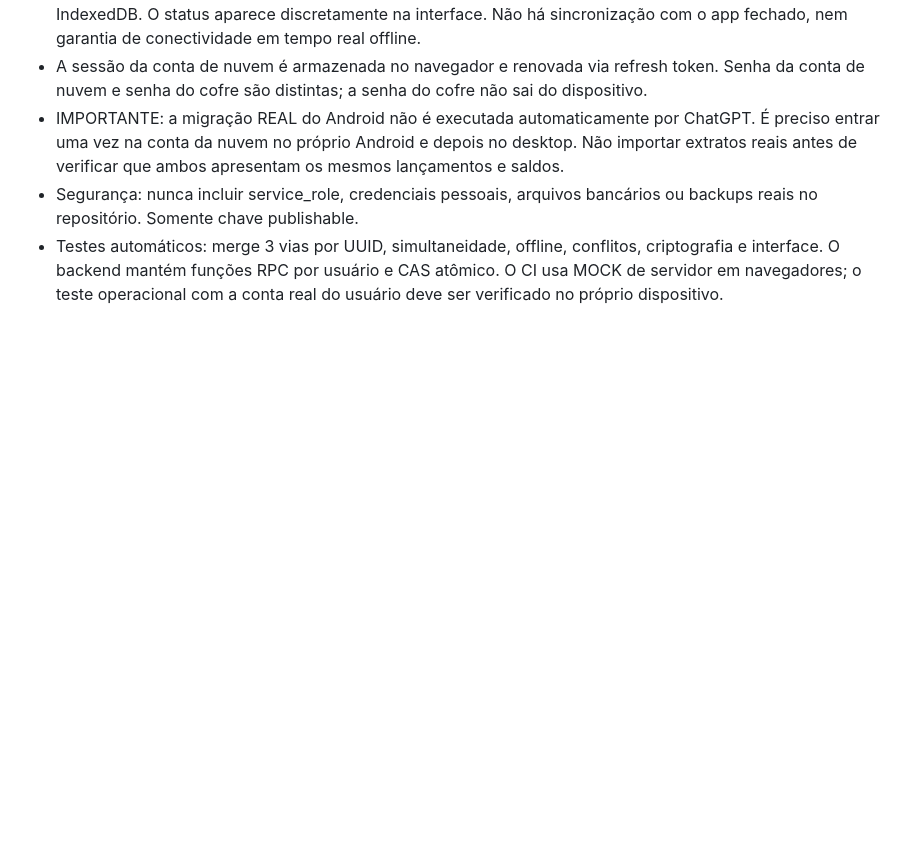
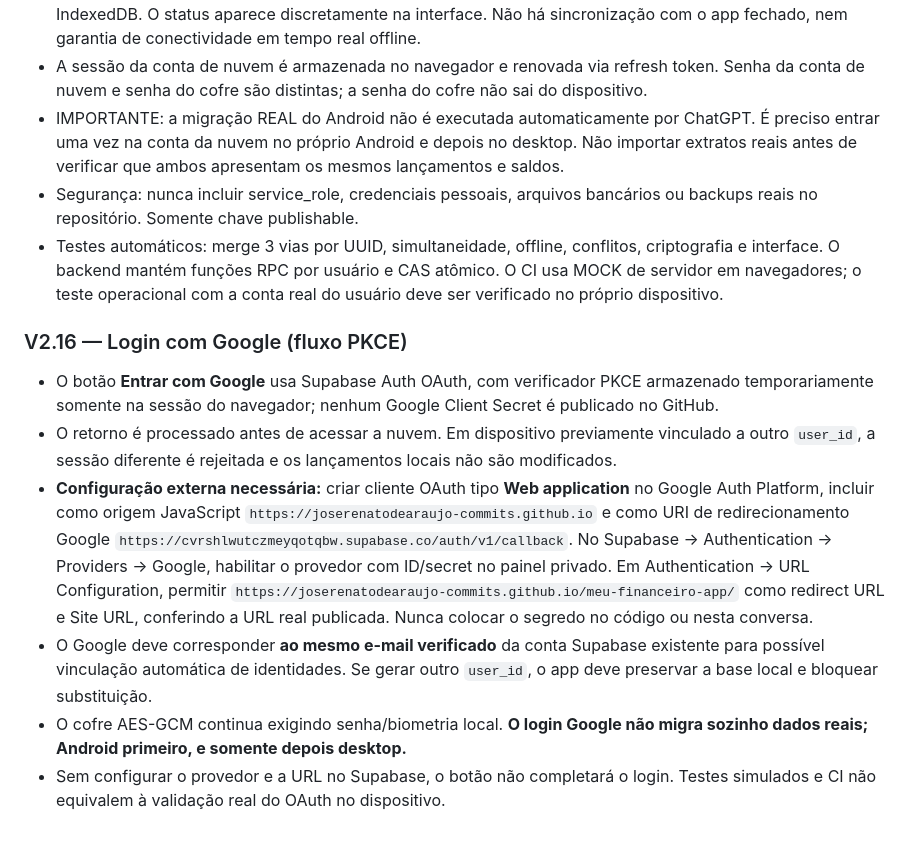
Before and after one commit to joserenatodearaujo-commits/meu-financeiro-app, a Markdown page: README.md, the part around the change. Drawn GitHub-style; blank space fills up the shorter version.

Commit message:
Document required Google OAuth provider setup and safeguards for Android-first sync

```diff
--- a/README.md
+++ b/README.md
@@ -91,3 +91,13 @@ A pedido do usuário, a publicação voltou à interface V2.12, **sem a aba Disp
 - IMPORTANTE: a migração REAL do Android não é executada automaticamente por ChatGPT. É preciso entrar uma vez na conta da nuvem no próprio Android e depois no desktop. Não importar extratos reais antes de verificar que ambos apresentam os mesmos lançamentos e saldos.
 - Segurança: nunca incluir service_role, credenciais pessoais, arquivos bancários ou backups reais no repositório. Somente chave publishable.
 - Testes automáticos: merge 3 vias por UUID, simultaneidade, offline, conflitos, criptografia e interface. O backend mantém funções RPC por usuário e CAS atômico. O CI usa MOCK de servidor em navegadores; o teste operacional com a conta real do usuário deve ser verificado no próprio dispositivo.
+
+
+### V2.16 — Login com Google (fluxo PKCE)
+
+- O botão **Entrar com Google** usa Supabase Auth OAuth, com verificador PKCE armazenado temporariamente somente na sessão do navegador; nenhum Google Client Secret é publicado no GitHub.
+- O retorno é processado antes de acessar a nuvem. Em dispositivo previamente vinculado a outro `user_id`, a sessão diferente é rejeitada e os lançamentos locais não são modificados.
+- **Configuração externa necessária:** criar cliente OAuth tipo **Web application** no Google Auth Platform, incluir como origem JavaScript `https://joserenatodearaujo-commits.github.io` e como URI de redirecionamento Google `https://cvrshlwutczmeyqotqbw.supabase.co/auth/v1/callback`. No Supabase → Authentication → Providers → Google, habilitar o provedor com ID/secret no painel privado. Em Authentication → URL Configuration, permitir `https://joserenatodearaujo-commits.github.io/meu-financeiro-app/` como redirect URL e Site URL, conferindo a URL real publicada. Nunca colocar o segredo no código ou nesta conversa.
+- O Google deve corresponder **ao mesmo e-mail verificado** da conta Supabase existente para possível vinculação automática de identidades. Se gerar outro `user_id`, o app deve preservar a base local e bloquear substituição.
+- O cofre AES-GCM continua exigindo senha/biometria local. **O login Google não migra sozinho dados reais; Android primeiro, e somente depois desktop.**
+- Sem configurar o provedor e a URL no Supabase, o botão não completará o login. Testes simulados e CI não equivalem à validação real do OAuth no dispositivo.
```
